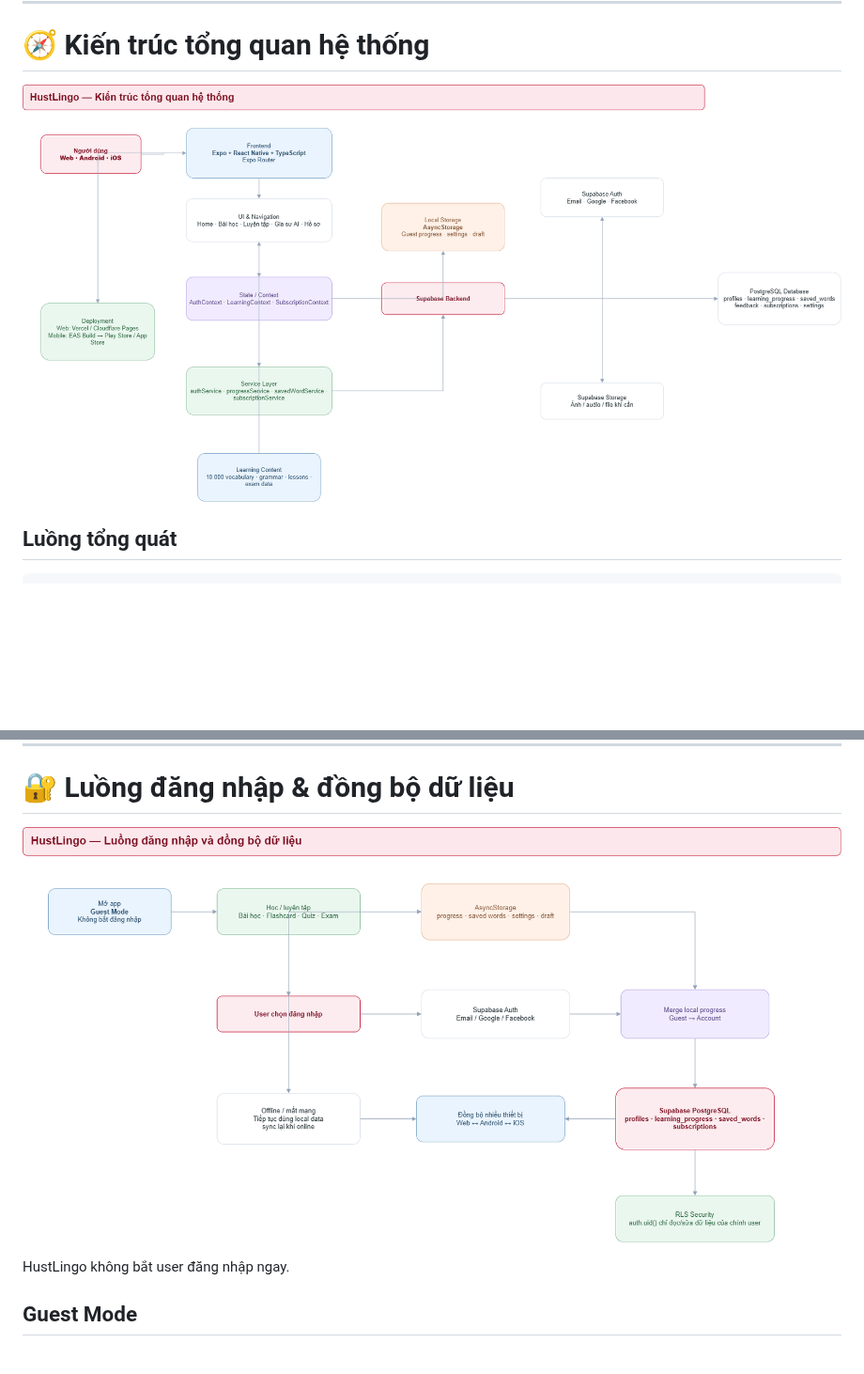
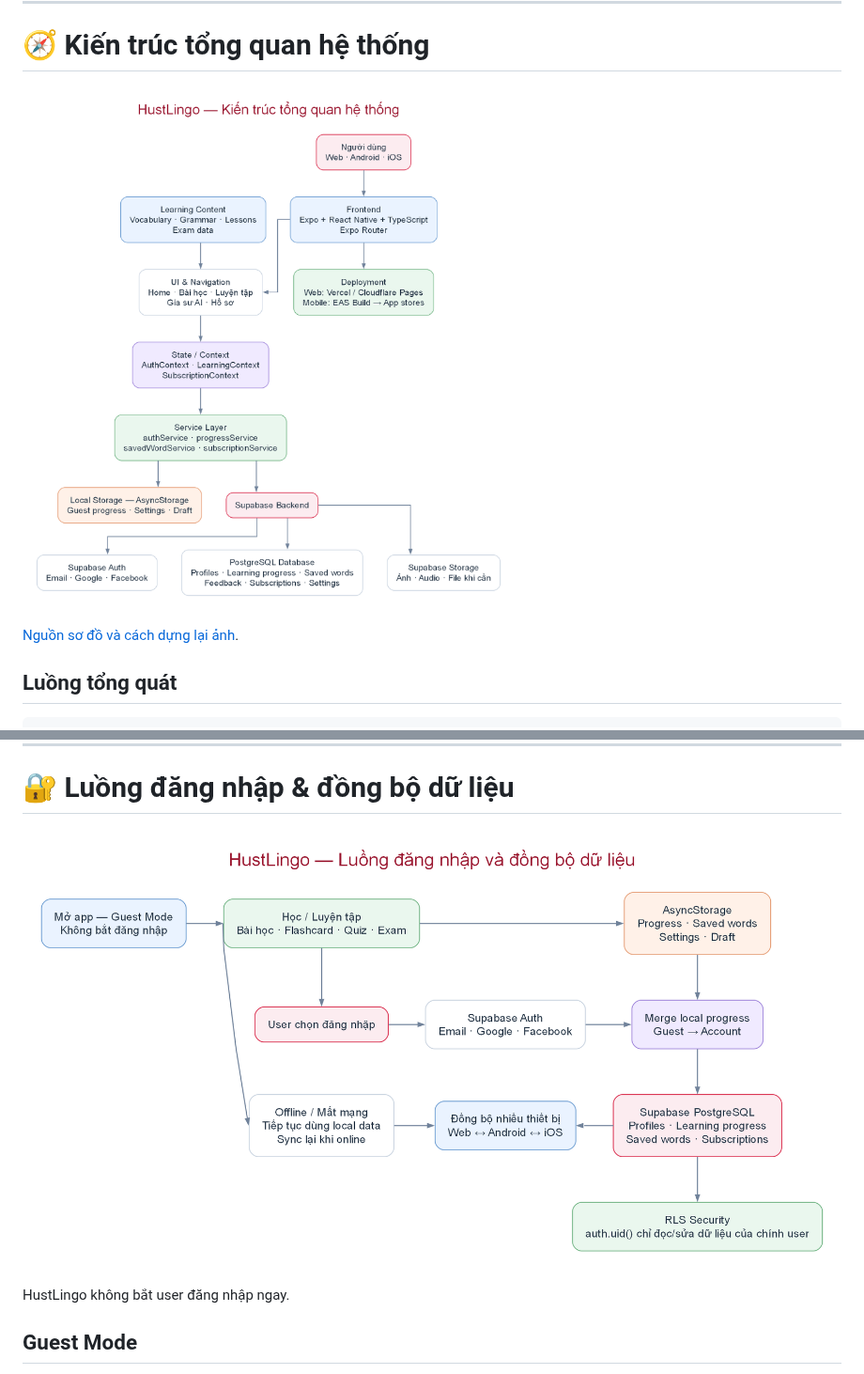
Before and after one commit to Hai2310/HustLingo, a Markdown page: README.md, 2 parts joined by grey strips. Shown at 94% size. Drawn GitHub-style; pictures changed too: docs/architecture/01-system-overview.png, docs/architecture/02-auth-data-flow.png; blank space fills up the shorter version.

```diff
--- a/README.md
+++ b/README.md
@@ -356,6 +356,8 @@ Supabase
 # 🧭 Kiến trúc tổng quan hệ thống
 
 ![HustLingo System Architecture](docs/architecture/01-system-overview.png)
+
+[Nguồn sơ đồ và cách dựng lại ảnh](docs/architecture/README.md).
 
 ## Luồng tổng quát
 
```
Also changed, not shown: docs/architecture/README.md (added, +19 -0 lines), 3 other files.
